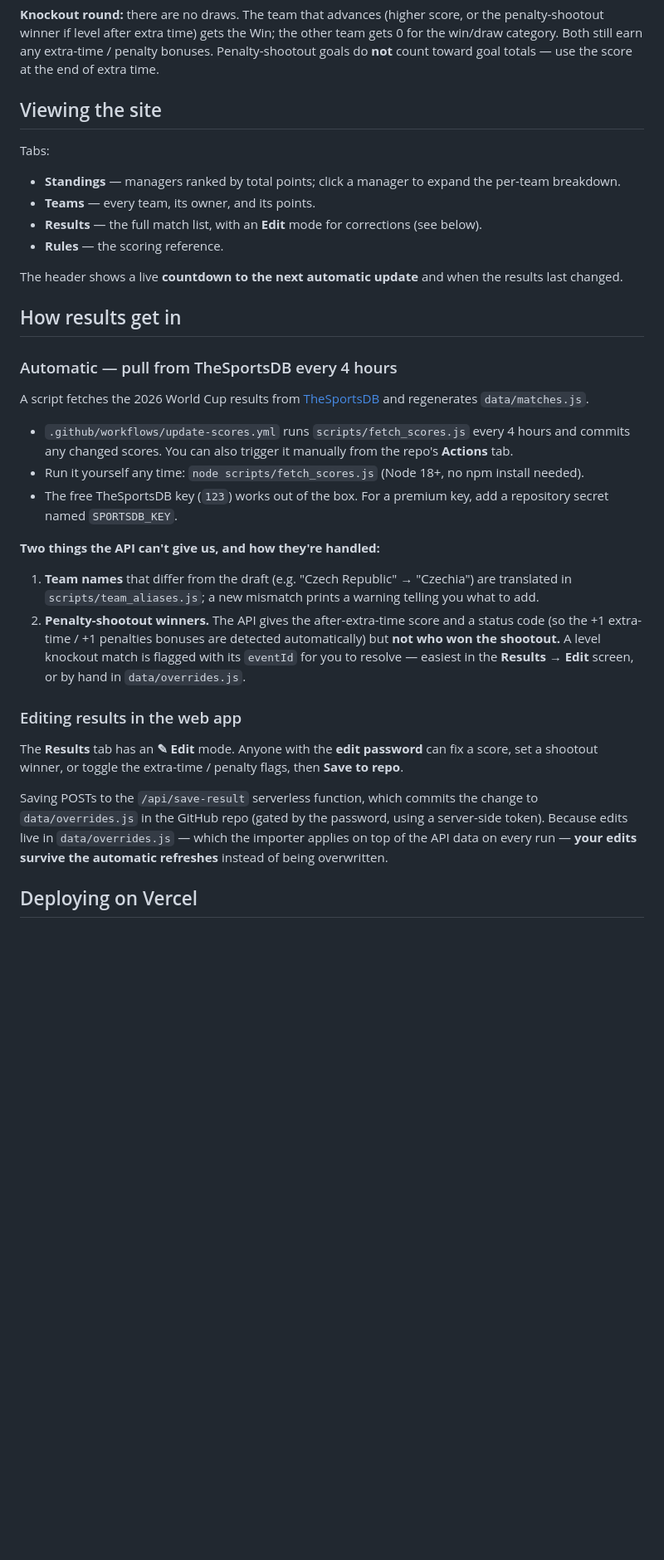
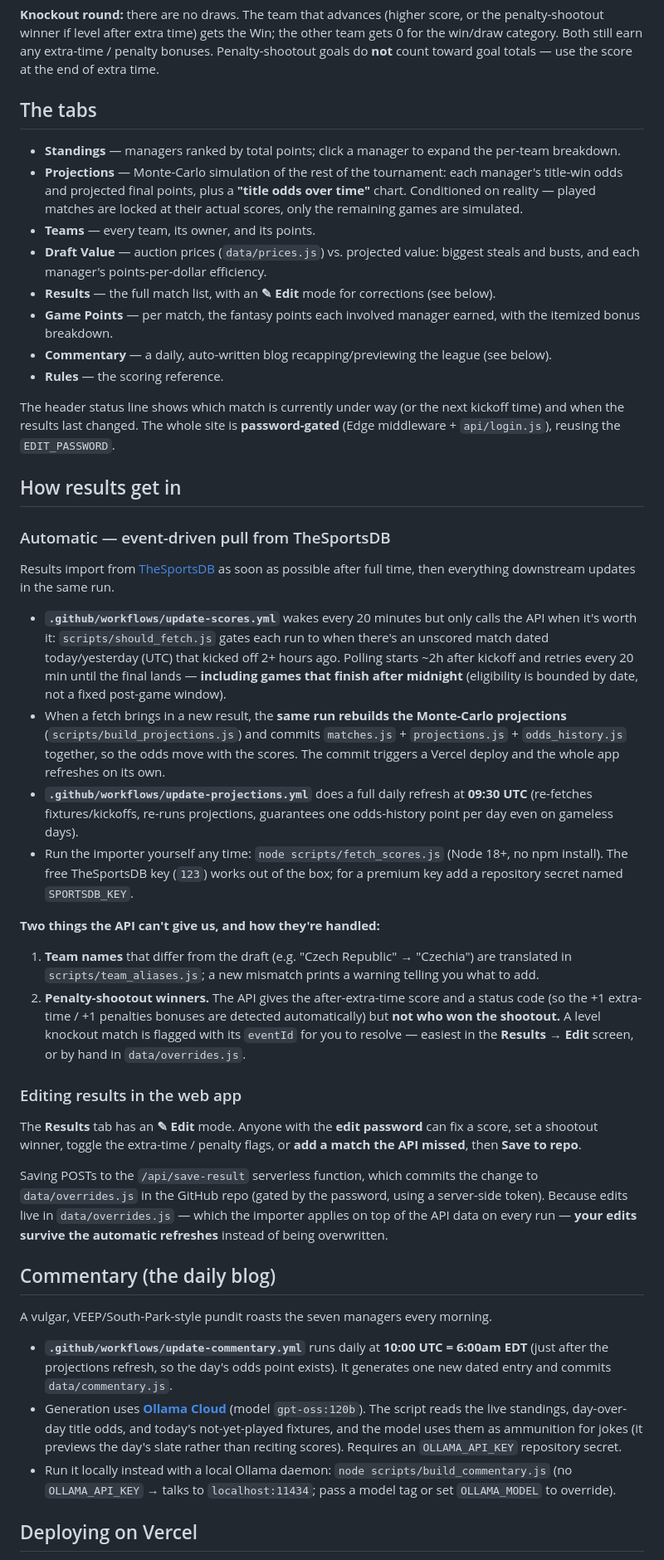
Before and after one commit to dwb217/fantasy-world-cup, a Markdown page: README.md, the part around one of its changes. Shown at 83% size. GitHub-like rendering; blank space fills up the shorter version.

```diff
--- a/README.md
+++ b/README.md
@@ -32,29 +35,42 @@ team gets 0 for the win/draw category. Both still earn any extra-time / penalty
 bonuses. Penalty-shootout goals do **not** count toward goal totals — use the
 score at the end of extra time.
 
-## Viewing the site
-
-Tabs:
+## The tabs
 
 - **Standings** — managers ranked by total points; click a manager to expand the per-team breakdown.
+- **Projections** — Monte-Carlo simulation of the rest of the tournament: each manager's title-win odds and projected final points, plus a **"title odds over time"** chart. Conditioned on reality — played matches are locked at their actual scores, only the remaining games are simulated.
 - **Teams** — every team, its owner, and its points.
-- **Results** — the full match list, with an **Edit** mode for corrections (see below).
+- **Draft Value** — auction prices (`data/prices.js`) vs. projected value: biggest steals and busts, and each manager's points-per-dollar efficiency.
+- **Results** — the full match list, with an **✎ Edit** mode for corrections (see below).
+- **Game Points** — per match, the fantasy points each involved manager earned, with the itemized bonus breakdown.
+- **Commentary** — a daily, auto-written blog recapping/previewing the league (see below).
 - **Rules** — the scoring reference.
 
-The header shows a live **countdown to the next automatic update** and when the
-results last changed.
+The header status line shows which match is currently under way (or the next
+kickoff time) and when the results last changed. The whole site is
+**password-gated** (Edge middleware + `api/login.js`), reusing the `EDIT_PASSWORD`.
 
 ## How results get in
 
-### Automatic — pull from TheSportsDB every 4 hours
+### Automatic — event-driven pull from TheSportsDB
 
-A script fetches the 2026 World Cup results from [TheSportsDB](https://www.thesportsdb.com)
-and regenerates `data/matches.js`.
+Results import from [TheSportsDB](https://www.thesportsdb.com) as soon as
+possible after full time, then everything downstream updates in the same run.
 
-- `.github/workflows/update-scores.yml` runs `scripts/fetch_scores.js` every 4 hours and
-  commits any changed scores. You can also trigger it manually from the repo's **Actions** tab.
-- Run it yourself any time: `node scripts/fetch_scores.js` (Node 18+, no npm install needed).
-- The free TheSportsDB key (`123`) works out of the box. For a premium key, add a repository
+- **`.github/workflows/update-scores.yml`** wakes every 20 minutes but only calls the
+  API when it's worth it: `scripts/should_fetch.js` gates each run to when there's an
+  unscored match dated today/yesterday (UTC) that kicked off 2+ hours ago. Polling starts
+  ~2h after kickoff and retries every 20 min until the final lands — **including games that
+  finish after midnight** (eligibility is bounded by date, not a fixed post-game window).
+- When a fetch brings in a new result, the **same run rebuilds the Monte-Carlo projections**
+  (`scripts/build_projections.js`) and commits `matches.js` + `projections.js` +
+  `odds_history.js` together, so the odds move with the scores. The commit triggers a Vercel
+  deploy and the whole app refreshes on its own.
+- **`.github/workflows/update-projections.yml`** does a full daily refresh at **09:30 UTC**
+  (re-fetches fixtures/kickoffs, re-runs projections, guarantees one odds-history point per
+  day even on gameless days).
+- Run the importer yourself any time: `node scripts/fetch_scores.js` (Node 18+, no npm install).
+  The free TheSportsDB key (`123`) works out of the box; for a premium key add a repository
   secret named `SPORTSDB_KEY`.
 
 **Two things the API can't give us, and how they're handled:**
@@ -69,13 +85,29 @@ and regenerates `data/matches.js`.
 ### Editing results in the web app
 
 The **Results** tab has an **✎ Edit** mode. Anyone with the **edit password** can fix a
-score, set a shootout winner, or toggle the extra-time / penalty flags, then **Save to repo**.
+score, set a shootout winner, toggle the extra-time / penalty flags, or **add a match the API
+missed**, then **Save to repo**.
 
 Saving POSTs to the `/api/save-result` serverless function, which commits the change to
 `data/overrides.js` in the GitHub repo (gated by the password, using a server-side token).
 Because edits live in `data/overrides.js` — which the importer applies on top of the API data
 on every run — **your edits survive the automatic refreshes** instead of being overwritten.
 
+## Commentary (the daily blog)
+
+A vulgar, VEEP/South-Park-style pundit roasts the seven managers every morning.
+
+- **`.github/workflows/update-commentary.yml`** runs daily at **10:00 UTC = 6:00am EDT**
+  (just after the projections refresh, so the day's odds point exists). It generates one new
+  dated entry and commits `data/commentary.js`.
+- Generation uses **[Ollama Cloud](https://ollama.com)** (model `gpt-oss:120b`). The script
+  reads the live standings, day-over-day title odds, and today's not-yet-played fixtures, and
+  the model uses them as ammunition for jokes (it previews the day's slate rather than reciting
+  scores). Requires an `OLLAMA_API_KEY` repository secret.
+- Run it locally instead with a local Ollama daemon: `node scripts/build_commentary.js`
+  (no `OLLAMA_API_KEY` → talks to `localhost:11434`; pass a model tag or set `OLLAMA_MODEL`
+  to override).
+
 ## Deploying on Vercel
 
 1. Push this repo to GitHub (already done if you're reading this there).
```
Also changed, not shown: other parts of README.md (+32 -15 lines).
